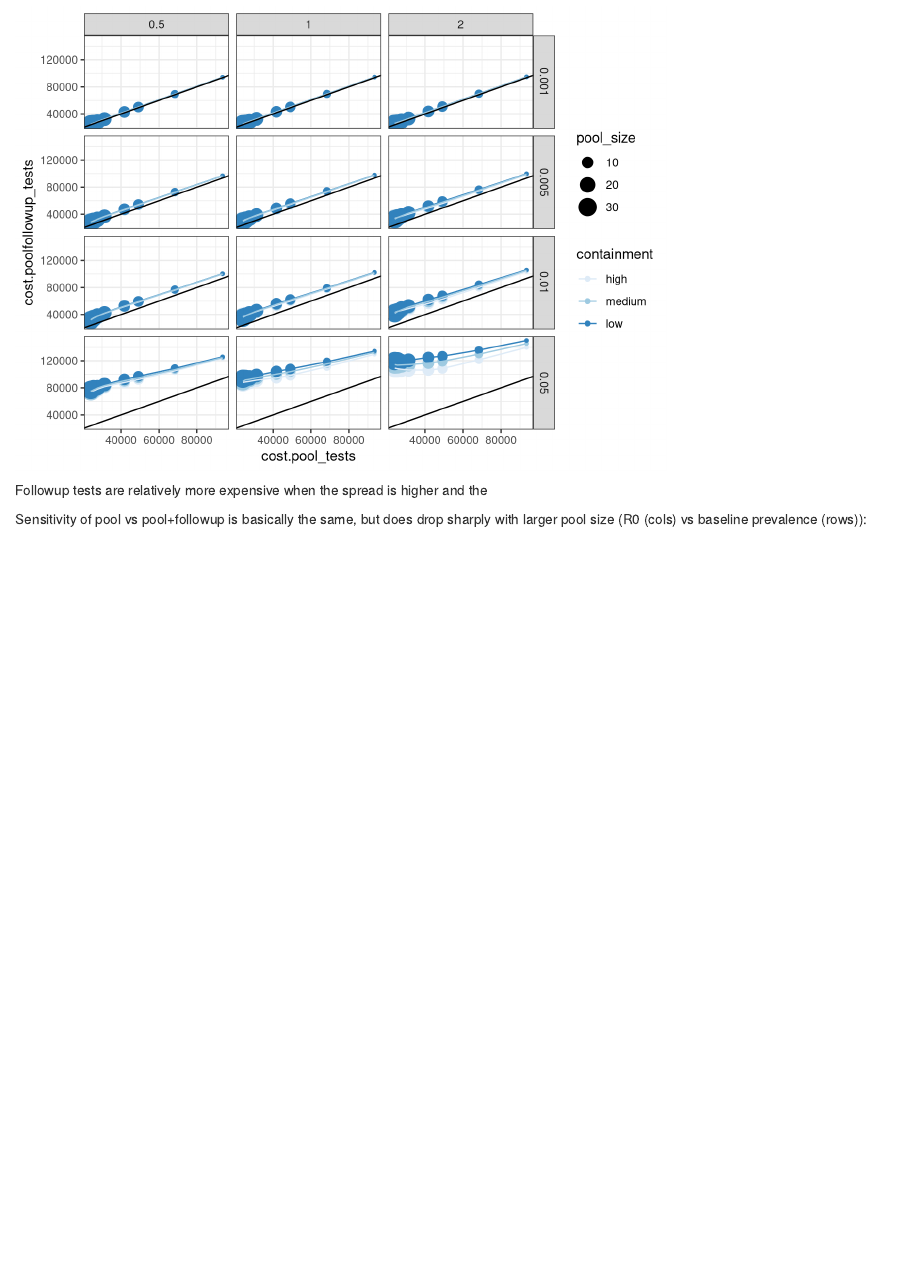
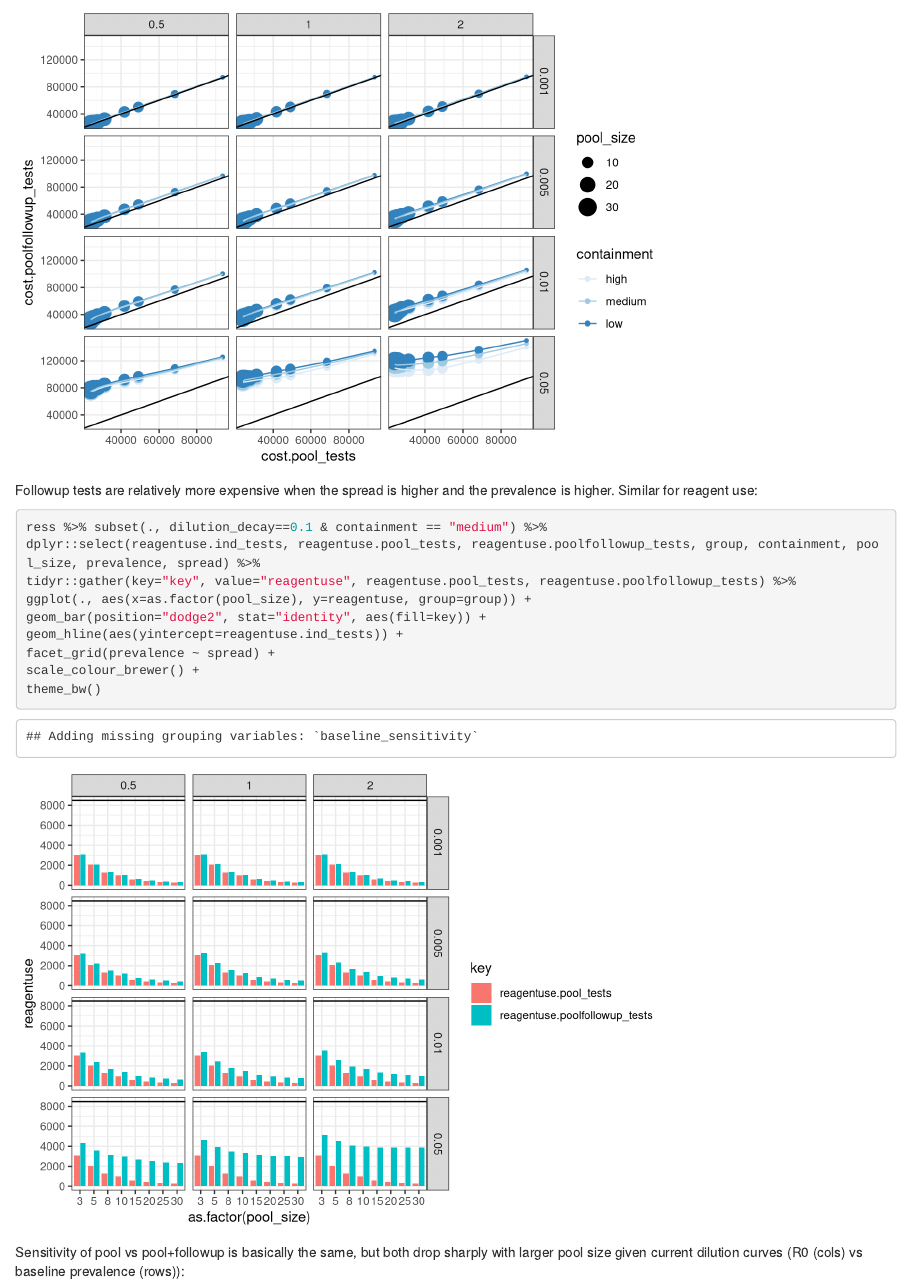
Before and after one commit to explodecomputer/covid-uob-pooling, an R Markdown document (docs/sim1.Rmd): the page in a window 1100 px wide, from 4420 px down. Rendered offline with R 4.5, knitr and Pandoc, with nearby package versions.

Commit message:
added costs

````diff
--- a/docs/sim1.Rmd
+++ b/docs/sim1.Rmd
@@ -170,10 +170,22 @@ scale_colour_brewer() +
 theme_bw()
 ```
 
-Followup tests are relatively more expensive when the spread is higher and the
+Followup tests are relatively more expensive when the spread is higher and the prevalence is higher. Similar for reagent use:
+
+```{r}
+ress %>% subset(., dilution_decay==0.1 & containment == "medium") %>%
+dplyr::select(reagentuse.ind_tests, reagentuse.pool_tests, reagentuse.poolfollowup_tests, group, containment, pool_size, prevalence, spread) %>%
+tidyr::gather(key="key", value="reagentuse", reagentuse.pool_tests, reagentuse.poolfollowup_tests) %>%
+ggplot(., aes(x=as.factor(pool_size), y=reagentuse, group=group)) +
+geom_bar(position="dodge2", stat="identity", aes(fill=key)) +
+geom_hline(aes(yintercept=reagentuse.ind_tests)) +
+facet_grid(prevalence ~ spread) +
+scale_colour_brewer() +
+theme_bw()
+```
 
 
-Sensitivity of pool vs pool+followup is basically the same, but does drop sharply with larger pool size (R0 (cols) vs baseline prevalence (rows)):
+Sensitivity of pool vs pool+followup is basically the same, but both drop sharply with larger pool size given current dilution curves (R0 (cols) vs baseline prevalence (rows)):
 
 ```{r}
 ress %>% subset(., dilution_decay==0.1 & containment == "medium") %>%
````
Also changed, not shown: 1 other file.
